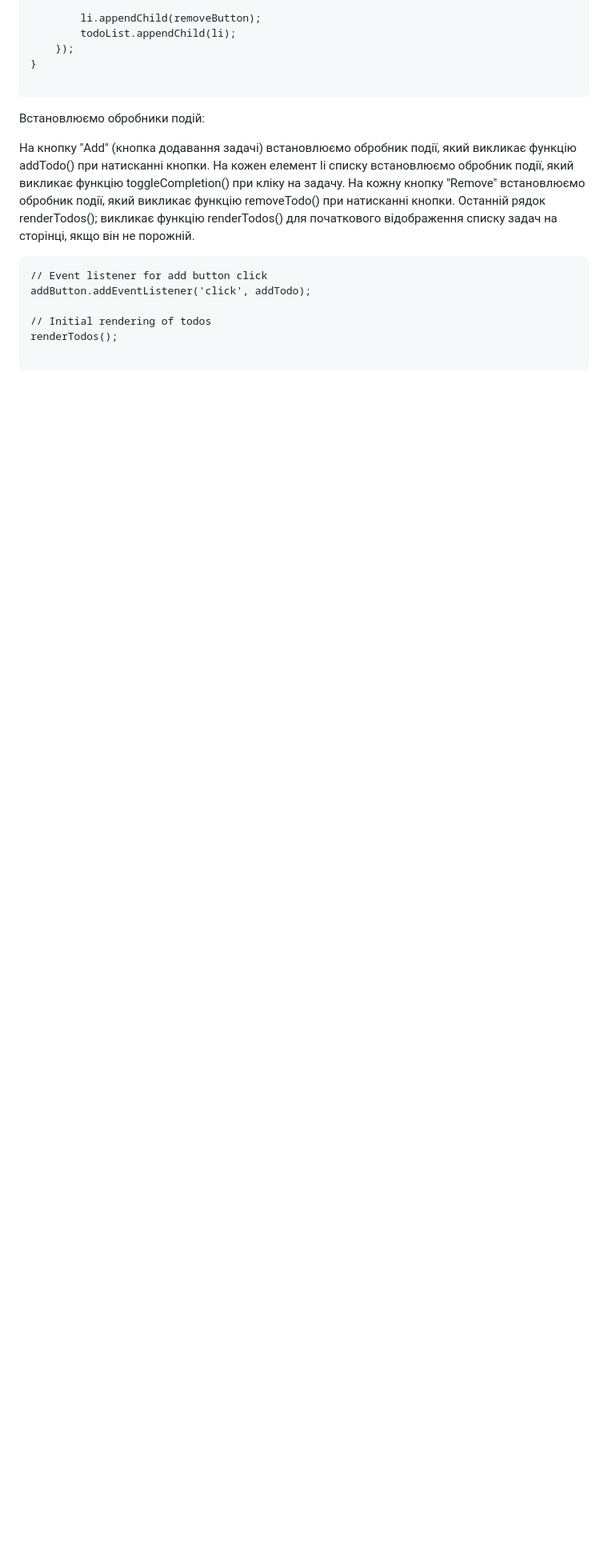
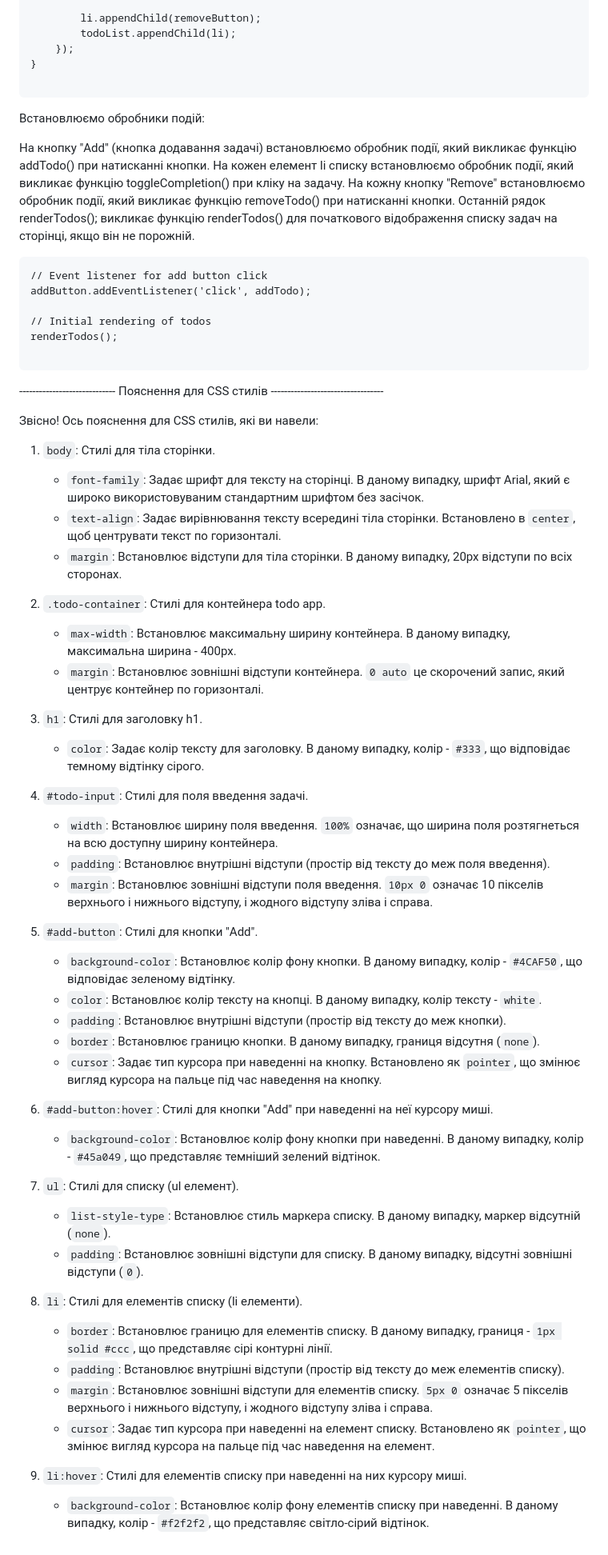
Before and after one commit to Demanding4572/first-JavaScript-project, a Markdown page: README.md, the part around the change. Shown at 80% size. GitHub-like rendering; blank space fills up the shorter version.

Commit message:
Додано пшясненея для css

````diff
--- a/README.md
+++ b/README.md
@@ -136,3 +136,49 @@ addButton.addEventListener('click', addTodo);
 renderTodos();
 
 ```
+
+
+
+----------------------------- Пояснення для CSS стилів ----------------------------------
+
+Звісно! Ось пояснення для CSS стилів, які ви навели:
+
+1. `body`: Стилі для тіла сторінки.
+   - `font-family`: Задає шрифт для тексту на сторінці. В даному випадку, шрифт Arial, який є широко використовуваним стандартним шрифтом без засічок.
+   - `text-align`: Задає вирівнювання тексту всередині тіла сторінки. Встановлено в `center`, щоб центрувати текст по горизонталі.
+   - `margin`: Встановлює відступи для тіла сторінки. В даному випадку, 20px відступи по всіх сторонах.
+
+2. `.todo-container`: Стилі для контейнера todo app.
+   - `max-width`: Встановлює максимальну ширину контейнера. В даному випадку, максимальна ширина - 400px.
+   - `margin`: Встановлює зовнішні відступи контейнера. `0 auto` це скорочений запис, який центрує контейнер по горизонталі.
+
+3. `h1`: Стилі для заголовку h1.
+   - `color`: Задає колір тексту для заголовку. В даному випадку, колір - `#333`, що відповідає темному відтінку сірого.
+
+4. `#todo-input`: Стилі для поля введення задачі.
+   - `width`: Встановлює ширину поля введення. `100%` означає, що ширина поля розтягнеться на всю доступну ширину контейнера.
+   - `padding`: Встановлює внутрішні відступи (простір від тексту до меж поля введення).
+   - `margin`: Встановлює зовнішні відступи поля введення. `10px 0` означає 10 пікселів верхнього і нижнього відступу, і жодного відступу зліва і справа.
+
+5. `#add-button`: Стилі для кнопки "Add".
+   - `background-color`: Встановлює колір фону кнопки. В даному випадку, колір - `#4CAF50`, що відповідає зеленому відтінку.
+   - `color`: Встановлює колір тексту на кнопці. В даному випадку, колір тексту - `white`.
+   - `padding`: Встановлює внутрішні відступи (простір від тексту до меж кнопки).
+   - `border`: Встановлює границю кнопки. В даному випадку, границя відсутня (`none`).
+   - `cursor`: Задає тип курсора при наведенні на кнопку. Встановлено як `pointer`, що змінює вигляд курсора на пальце під час наведення на кнопку.
+
+6. `#add-button:hover`: Стилі для кнопки "Add" при наведенні на неї курсору миші.
+   - `background-color`: Встановлює колір фону кнопки при наведенні. В даному випадку, колір - `#45a049`, що представляє темніший зелений відтінок.
+
+7. `ul`: Стилі для списку (ul елемент).
+   - `list-style-type`: Встановлює стиль маркера списку. В даному випадку, маркер відсутній (`none`).
+   - `padding`: Встановлює зовнішні відступи для списку. В даному випадку, відсутні зовнішні відступи (`0`).
+
+8. `li`: Стилі для елементів списку (li елементи).
+   - `border`: Встановлює границю для елементів списку. В даному випадку, границя - `1px solid #ccc`, що представляє сірі контурні лінії.
+   - `padding`: Встановлює внутрішні відступи (простір від тексту до меж елементів списку).
+   - `margin`: Встановлює зовнішні відступи для елементів списку. `5px 0` означає 5 пікселів верхнього і нижнього відступу, і жодного відступу зліва і справа.
+   - `cursor`: Задає тип курсора при наведенні на елемент списку. Встановлено як `pointer`, що змінює вигляд курсора на пальце під час наведення на елемент.
+
+9. `li:hover`: Стилі для елементів списку при наведенні на них курсору миші.
+   - `background-color`: Встановлює колір фону елементів списку при наведенні. В даному випадку, колір - `#f2f2f2`, що представляє світло-сірий відтінок.
````
